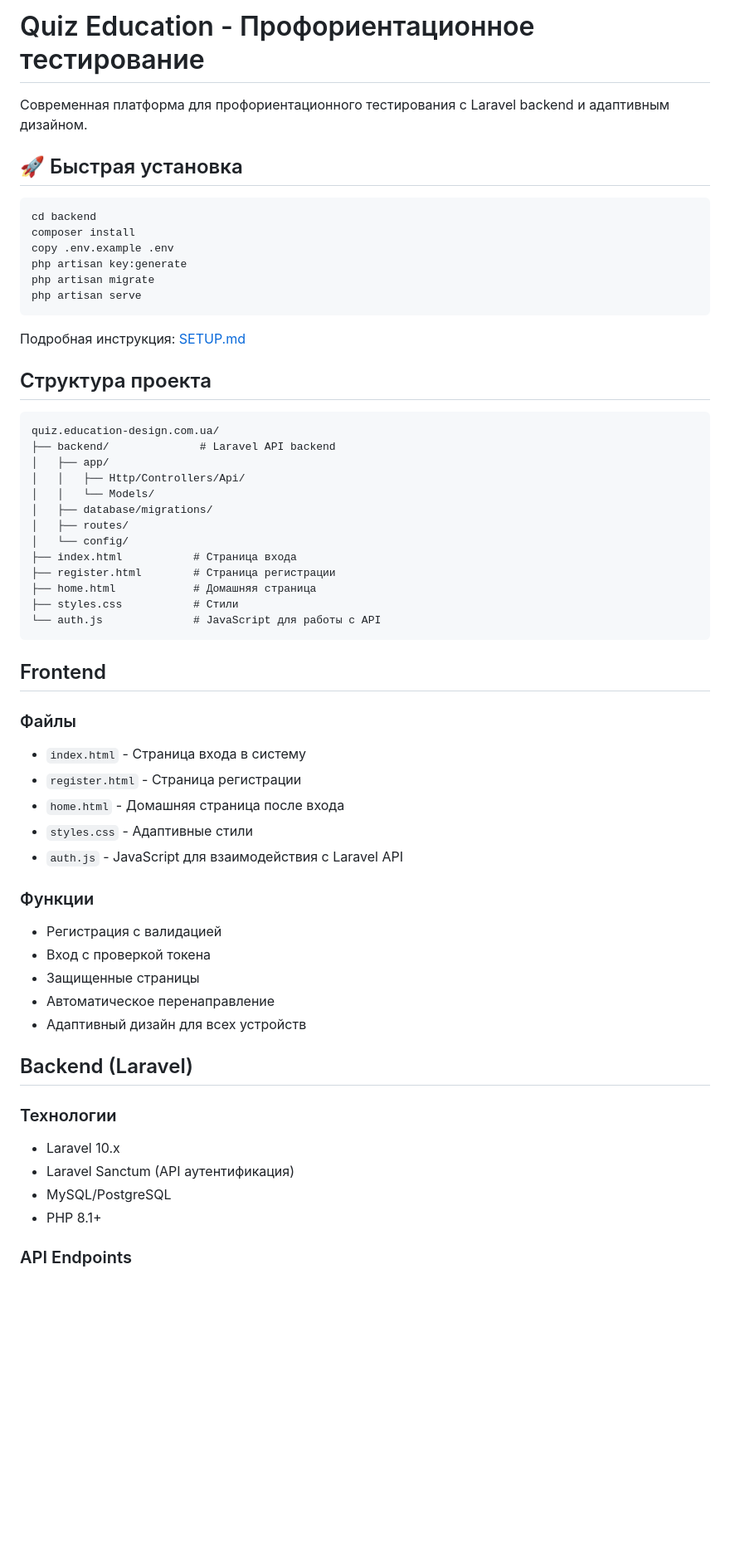
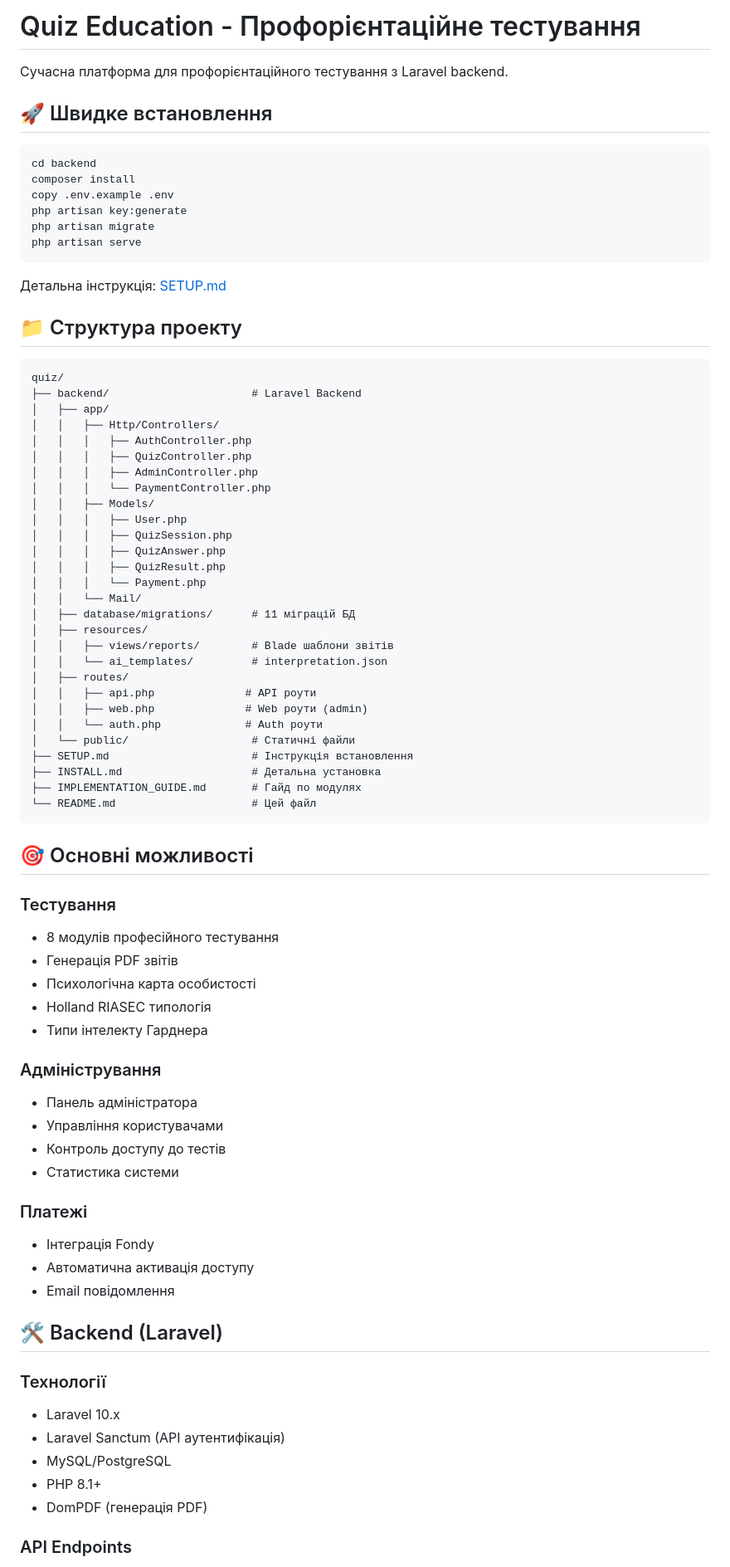
Before and after one commit to klbvct/quiz, a Markdown page: README.md, the part around one of its changes. Shown at 83% size. Drawn GitHub-style; blank space fills up the shorter version.

Commit message:
Update documentation: remove outdated HTML files references, update module structure and API endpoints

````diff
--- a/README.md
+++ b/README.md
@@ -1,8 +1,8 @@
-# Quiz Education - Профориентационное тестирование
+# Quiz Education - Профорієнтаційне тестування
 
-Современная платформа для профориентационного тестирования с Laravel backend и адаптивным дизайном.
+Сучасна платформа для профорієнтаційного тестування з Laravel backend.
 
-## 🚀 Быстрая установка
+## 🚀 Швидке встановлення
 
 ```bash
 cd backend
@@ -13,49 +13,69 @@ php artisan migrate
 php artisan serve
 ```
 
-Подробная инструкция: [SETUP.md](SETUP.md)
+Детальна інструкція: [SETUP.md](SETUP.md)
 
-## Структура проекта
+## 📁 Структура проекту
 
 ```
-quiz.education-design.com.ua/
-├── backend/              # Laravel API backend
+quiz/
+├── backend/                      # Laravel Backend
 │   ├── app/
-│   │   ├── Http/Controllers/Api/
-│   │   └── Models/
-│   ├── database/migrations/
+│   │   ├── Http/Controllers/
+│   │   │   ├── AuthController.php
+│   │   │   ├── QuizController.php
+│   │   │   ├── AdminController.php
+│   │   │   └── PaymentController.php
+│   │   ├── Models/
+│   │   │   ├── User.php
+│   │   │   ├── QuizSession.php
+│   │   │   ├── QuizAnswer.php
+│   │   │   ├── QuizResult.php
+│   │   │   └── Payment.php
+│   │   └── Mail/
+│   ├── database/migrations/      # 11 міграцій БД
+│   ├── resources/
+│   │   ├── views/reports/        # Blade шаблони звітів
+│   │   └── ai_templates/         # interpretation.json
 │   ├── routes/
-│   └── config/
-├── index.html           # Страница входа
-├── register.html        # Страница регистрации
-├── home.html            # Домашняя страница
-├── styles.css           # Стили
-└── auth.js              # JavaScript для работы с API
+│   │   ├── api.php              # API роути
+│   │   ├── web.php              # Web роути (admin)
+│   │   └── auth.php             # Auth роути
+│   └── public/                   # Статичні файли
+├── SETUP.md                      # Інструкція встановлення
+├── INSTALL.md                    # Детальна установка
+├── IMPLEMENTATION_GUIDE.md       # Гайд по модулях
+└── README.md                     # Цей файл
 ```
 
-## Frontend
+## 🎯 Основні можливості
 
-### Файлы
-- `index.html` - Страница входа в систему
-- `register.html` - Страница регистрации
-- `home.html` - Домашняя страница после входа
-- `styles.css` - Адаптивные стили
-- `auth.js` - JavaScript для взаимодействия с Laravel API
+### Тестування
+- 8 модулів професійного тестування
+- Генерація PDF звітів
+- Психологічна карта особистості
+- Holland RIASEC типологія
+- Типи інтелекту Гарднера
 
-### Функции
-- Регистрация с валидацией
-- Вход с проверкой токена
-- Защищенные страницы
-- Автоматическое перенаправление
-- Адаптивный дизайн для всех устройств
+### Адміністрування
+- Панель адміністратора
+- Управління користувачами
+- Контроль доступу до тестів
+- Статистика системи
 
-## Backend (Laravel)
+### Платежі
+- Інтеграція Fondy
+- Автоматична активація доступу
+- Email повідомлення
 
-### Технологии
+## 🛠 Backend (Laravel)
+
+### Технології
 - Laravel 10.x
-- Laravel Sanctum (API аутентификация)
+- Laravel Sanctum (API аутентифікація)
 - MySQL/PostgreSQL
 - PHP 8.1+
+- DomPDF (генерація PDF)
 
 ### API Endpoints
 
````
Also changed, not shown: other parts of README.md (+33 -18 lines), IMPLEMENTATION_GUIDE.md (+56 -52 lines), backend/README.md (+39 -9 lines).
